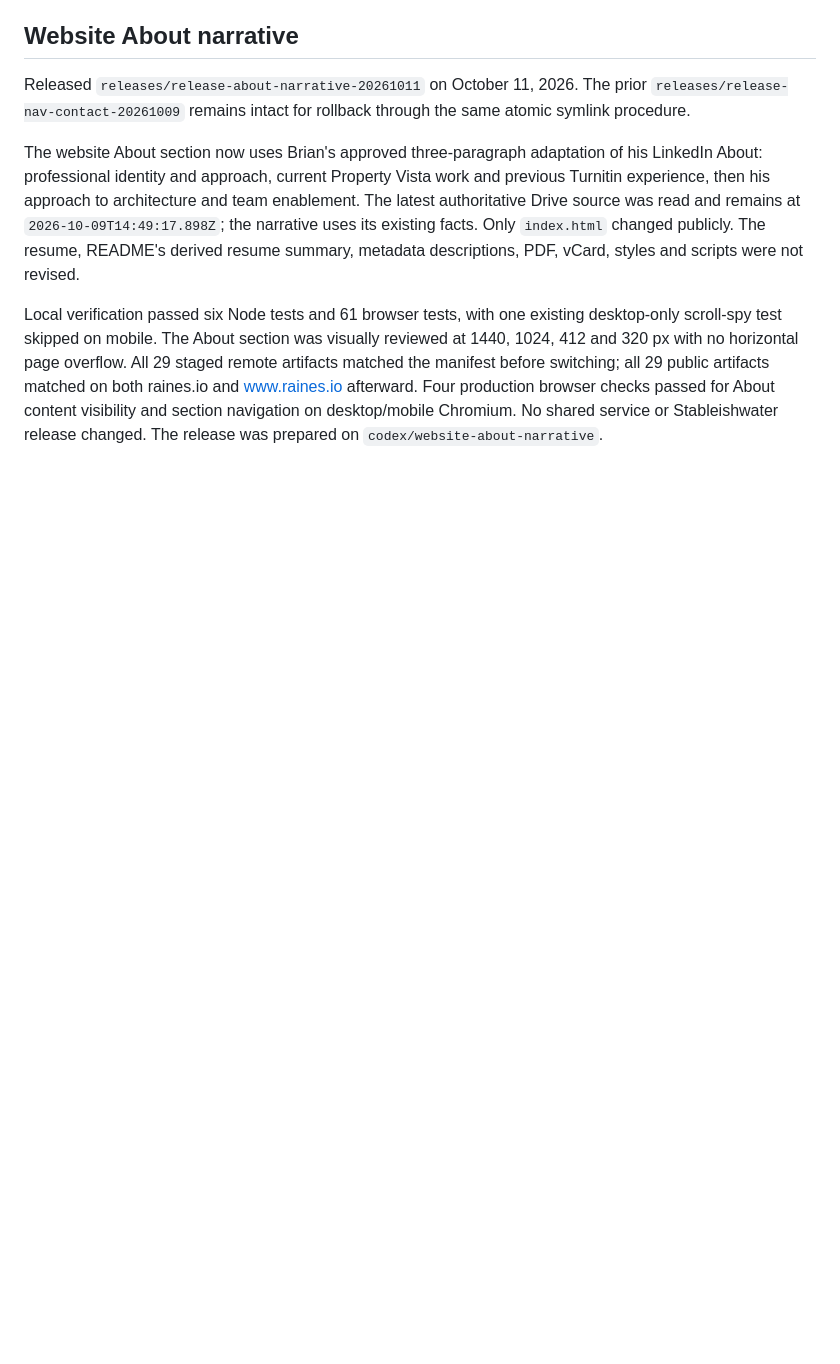
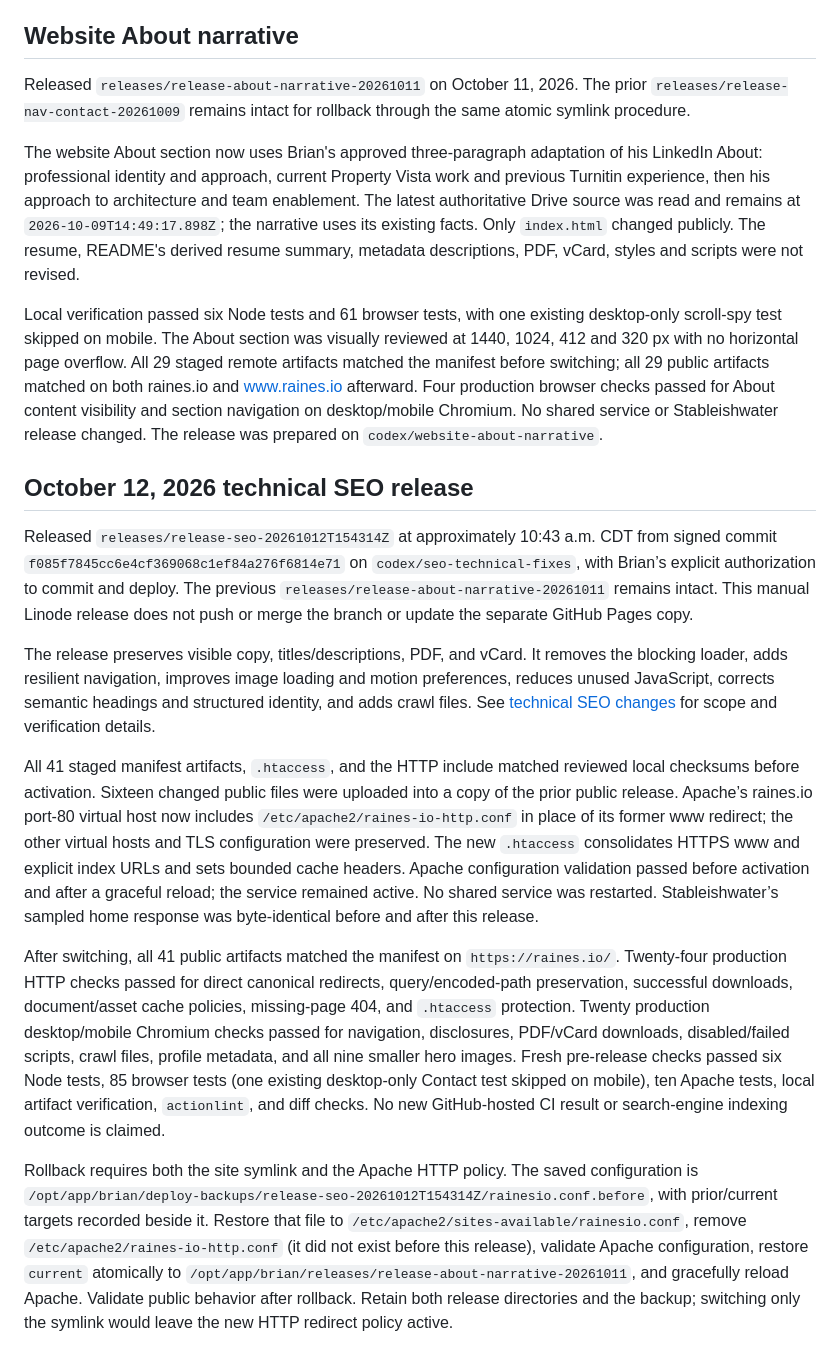
Before and after one commit to brianraines/raines-io, a Markdown page: docs/publication.md, the part around the change. Rendered like a GitHub page; blank space fills up the shorter version.

Commit message:
Record verified technical SEO production release

```diff
--- a/docs/publication.md
+++ b/docs/publication.md
@@ -262,3 +262,15 @@ Released `releases/release-about-narrative-20261011` on October 11, 2026. The pr
 The website About section now uses Brian's approved three-paragraph adaptation of his LinkedIn About: professional identity and approach, current Property Vista work and previous Turnitin experience, then his approach to architecture and team enablement. The latest authoritative Drive source was read and remains at `2026-10-09T14:49:17.898Z`; the narrative uses its existing facts. Only `index.html` changed publicly. The resume, README's derived resume summary, metadata descriptions, PDF, vCard, styles and scripts were not revised.
 
 Local verification passed six Node tests and 61 browser tests, with one existing desktop-only scroll-spy test skipped on mobile. The About section was visually reviewed at 1440, 1024, 412 and 320 px with no horizontal page overflow. All 29 staged remote artifacts matched the manifest before switching; all 29 public artifacts matched on both raines.io and www.raines.io afterward. Four production browser checks passed for About content visibility and section navigation on desktop/mobile Chromium. No shared service or Stableishwater release changed. The release was prepared on `codex/website-about-narrative`.
+
+## October 12, 2026 technical SEO release
+
+Released `releases/release-seo-20261012T154314Z` at approximately 10:43 a.m. CDT from signed commit `f085f7845cc6e4cf369068c1ef84a276f6814e71` on `codex/seo-technical-fixes`, with Brian’s explicit authorization to commit and deploy. The previous `releases/release-about-narrative-20261011` remains intact. This manual Linode release does not push or merge the branch or update the separate GitHub Pages copy.
+
+The release preserves visible copy, titles/descriptions, PDF, and vCard. It removes the blocking loader, adds resilient navigation, improves image loading and motion preferences, reduces unused JavaScript, corrects semantic headings and structured identity, and adds crawl files. See [technical SEO changes](seo-technical-changes.md) for scope and verification details.
+
+All 41 staged manifest artifacts, `.htaccess`, and the HTTP include matched reviewed local checksums before activation. Sixteen changed public files were uploaded into a copy of the prior public release. Apache’s raines.io port-80 virtual host now includes `/etc/apache2/raines-io-http.conf` in place of its former www redirect; the other virtual hosts and TLS configuration were preserved. The new `.htaccess` consolidates HTTPS www and explicit index URLs and sets bounded cache headers. Apache configuration validation passed before activation and after a graceful reload; the service remained active. No shared service was restarted. Stableishwater’s sampled home response was byte-identical before and after this release.
+
+After switching, all 41 public artifacts matched the manifest on `https://raines.io/`. Twenty-four production HTTP checks passed for direct canonical redirects, query/encoded-path preservation, successful downloads, document/asset cache policies, missing-page 404, and `.htaccess` protection. Twenty production desktop/mobile Chromium checks passed for navigation, disclosures, PDF/vCard downloads, disabled/failed scripts, crawl files, profile metadata, and all nine smaller hero images. Fresh pre-release checks passed six Node tests, 85 browser tests (one existing desktop-only Contact test skipped on mobile), ten Apache tests, local artifact verification, `actionlint`, and diff checks. No new GitHub-hosted CI result or search-engine indexing outcome is claimed.
+
+Rollback requires both the site symlink and the Apache HTTP policy. The saved configuration is `/opt/app/brian/deploy-backups/release-seo-20261012T154314Z/rainesio.conf.before`, with prior/current targets recorded beside it. Restore that file to `/etc/apache2/sites-available/rainesio.conf`, remove `/etc/apache2/raines-io-http.conf` (it did not exist before this release), validate Apache configuration, restore `current` atomically to `/opt/app/brian/releases/release-about-narrative-20261011`, and gracefully reload Apache. Validate public behavior after rollback. Retain both release directories and the backup; switching only the symlink would leave the new HTTP redirect policy active.
```
Also changed, not shown: docs/seo-technical-changes.md (+7 -7 lines).
